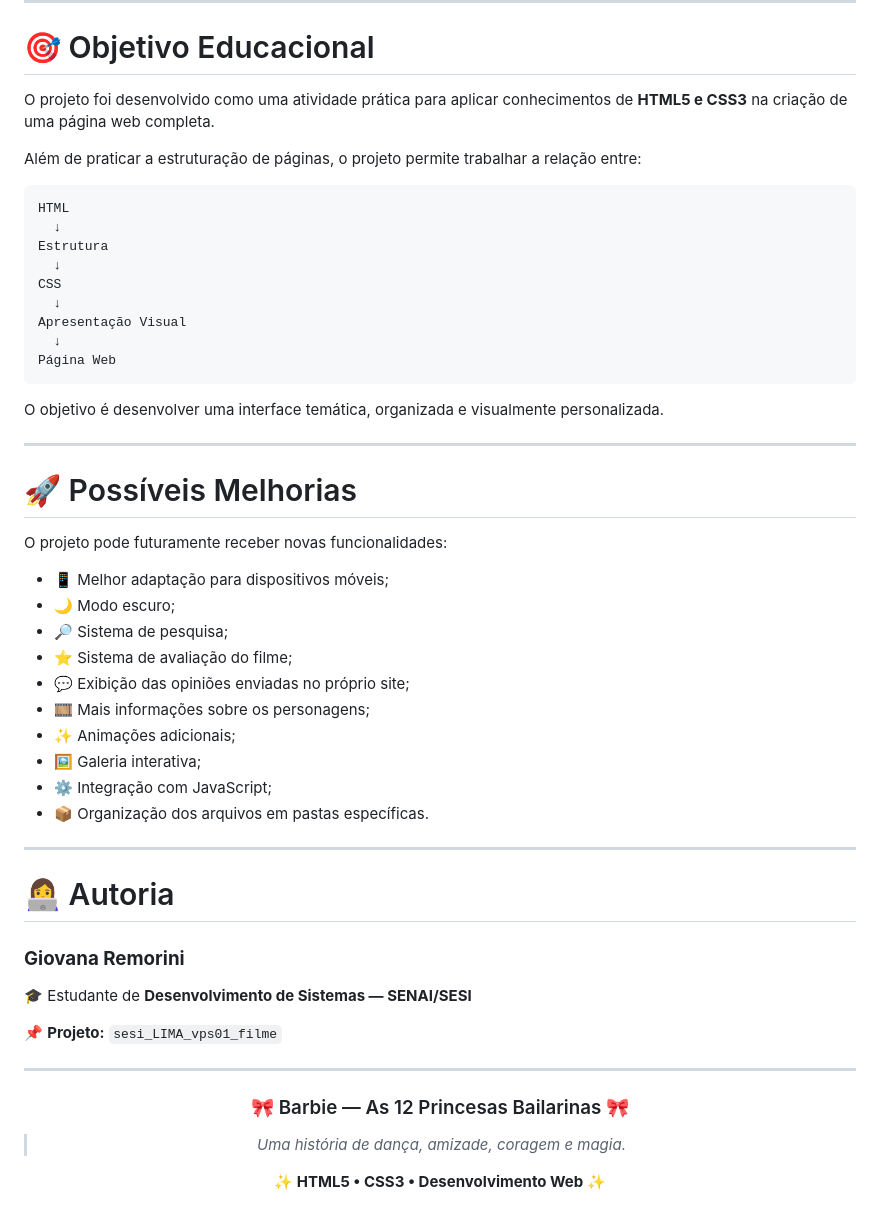
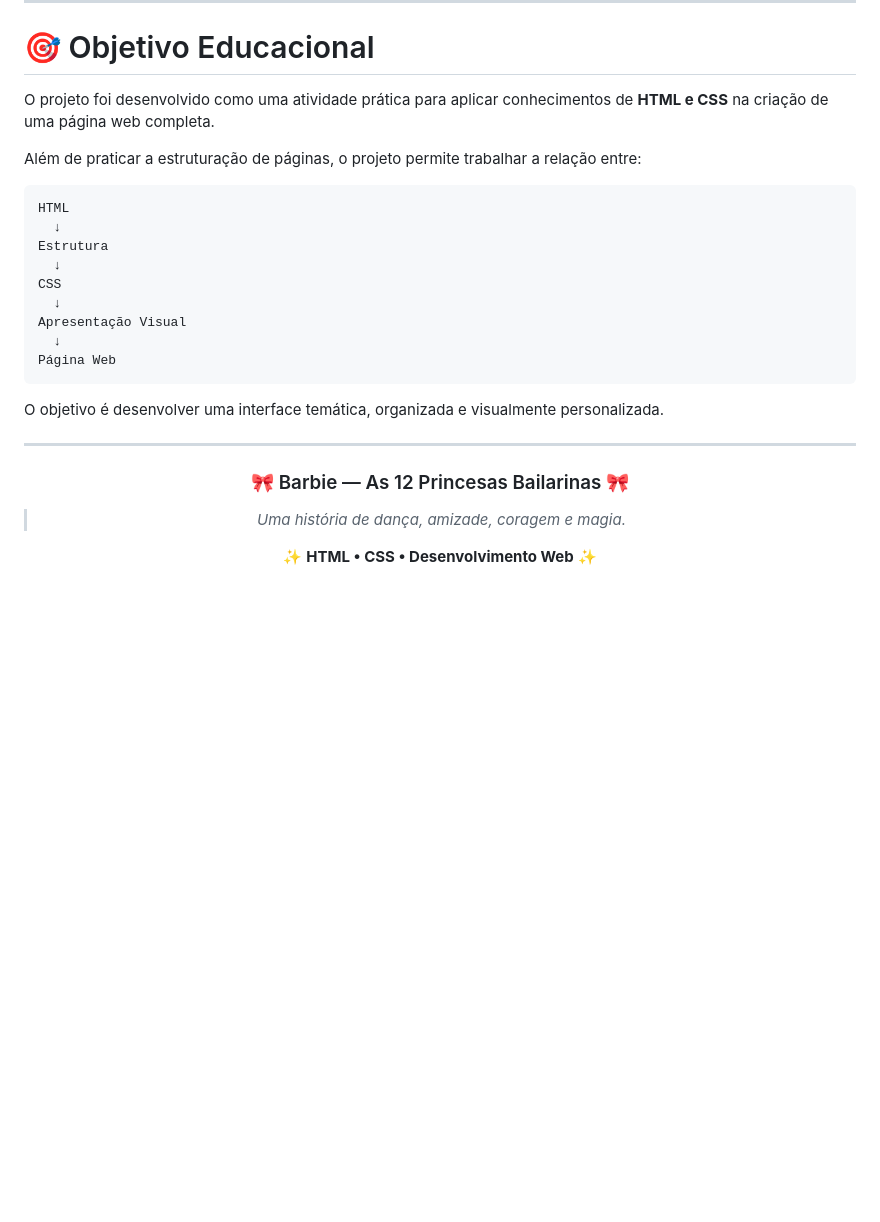
Before and after one commit to giovanaremorini-dotcom/sesi_LIMA_filme, a Markdown page: README.md, the part around one of its changes. Drawn GitHub-style; blank space fills up the shorter version.

```diff
--- a/README.md
+++ b/README.md
@@ -276,7 +213,7 @@ Durante o desenvolvimento deste projeto foram trabalhados conceitos importantes
 
 # 🎯 Objetivo Educacional
 
-O projeto foi desenvolvido como uma atividade prática para aplicar conhecimentos de **HTML5 e CSS3** na criação de uma página web completa.
+O projeto foi desenvolvido como uma atividade prática para aplicar conhecimentos de **HTML e CSS** na criação de uma página web completa.
 
 Além de praticar a estruturação de páginas, o projeto permite trabalhar a relação entre:
 
@@ -296,39 +233,12 @@ O objetivo é desenvolver uma interface temática, organizada e visualmente pers
 
 ---
 
-# 🚀 Possíveis Melhorias
-
-O projeto pode futuramente receber novas funcionalidades:
-
-* 📱 Melhor adaptação para dispositivos móveis;
-* 🌙 Modo escuro;
-* 🔎 Sistema de pesquisa;
-* ⭐ Sistema de avaliação do filme;
-* 💬 Exibição das opiniões enviadas no próprio site;
-* 🎞️ Mais informações sobre os personagens;
-* ✨ Animações adicionais;
-* 🖼️ Galeria interativa;
-* ⚙️ Integração com JavaScript;
-* 📦 Organização dos arquivos em pastas específicas.
-
----
-
-# 👩‍💻 Autoria
-
-### **Giovana Remorini**
-
-🎓 Estudante de **Desenvolvimento de Sistemas — SENAI/SESI**
-
-📌 **Projeto:** `sesi_LIMA_vps01_filme`
-
----
-
 <div align="center">
 
 ### 🎀 Barbie — As 12 Princesas Bailarinas 🎀
 
 > *Uma história de dança, amizade, coragem e magia.*
 
-✨ **HTML5 • CSS3 • Desenvolvimento Web** ✨
+✨ **HTML • CSS • Desenvolvimento Web** ✨
 
 </div>
```
Also changed, not shown: other parts of README.md (+3 -66 lines).
